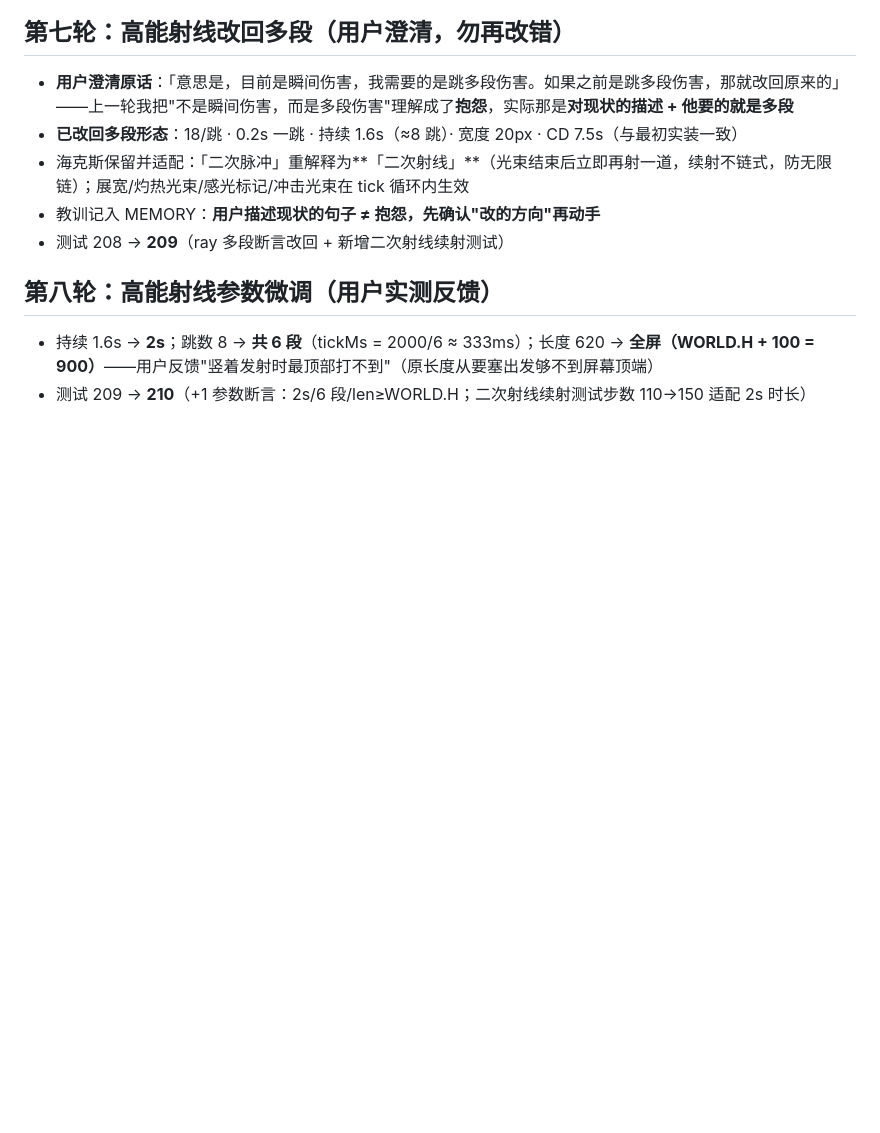
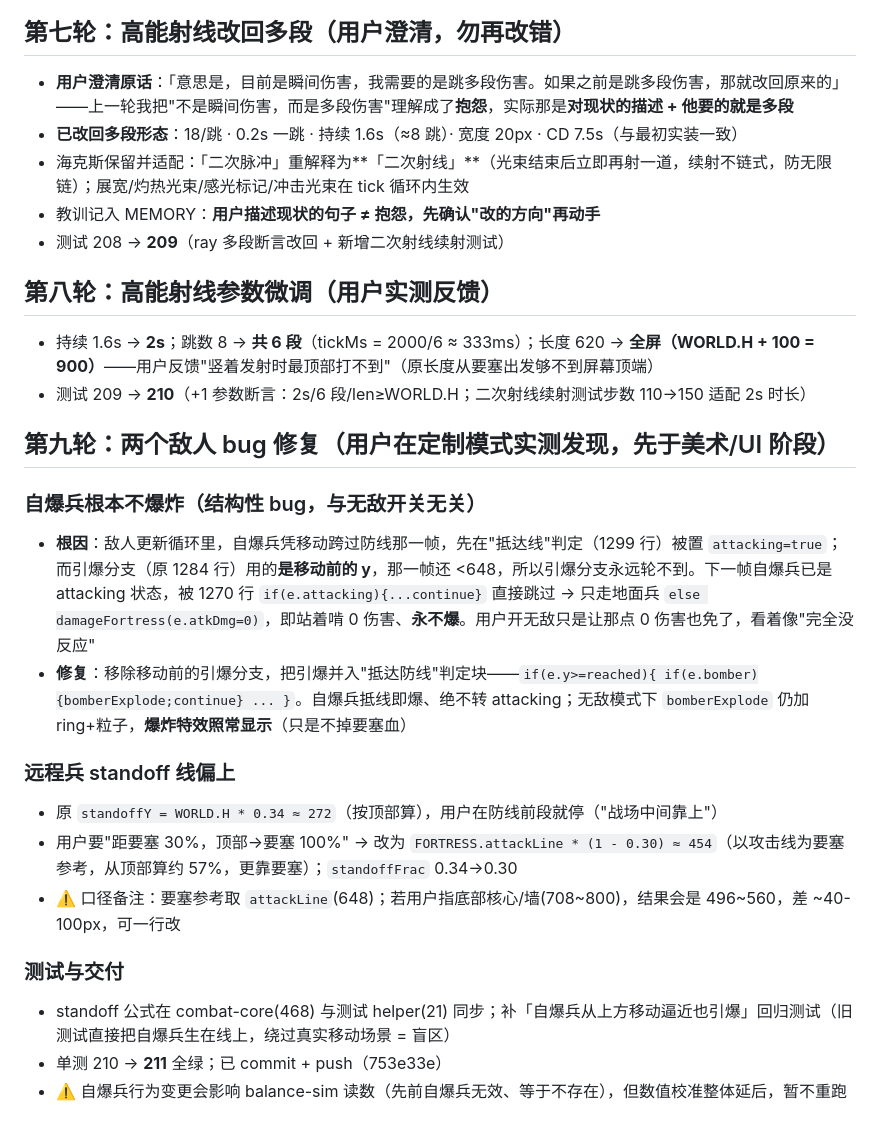
Before and after one commit to Water097/zombie-gunner, a Markdown page: memory/2026-11-03.md, the part around the change. Drawn GitHub-style; blank space fills up the shorter version.

Commit message:
docs: 同步 11-03 第九轮记忆（两敌人 bug 修复）

```diff
--- a/memory/2026-11-03.md
+++ b/memory/2026-11-03.md
@@ -218,3 +218,16 @@
 ## 第八轮：高能射线参数微调（用户实测反馈）
 - 持续 1.6s → **2s**；跳数 8 → **共 6 段**（tickMs = 2000/6 ≈ 333ms）；长度 620 → **全屏（WORLD.H + 100 = 900）**——用户反馈"竖着发射时最顶部打不到"（原长度从要塞出发够不到屏幕顶端）
 - 测试 209 → **210**（+1 参数断言：2s/6 段/len≥WORLD.H；二次射线续射测试步数 110→150 适配 2s 时长）
+
+## 第九轮：两个敌人 bug 修复（用户在定制模式实测发现，先于美术/UI 阶段）
+### 自爆兵根本不爆炸（结构性 bug，与无敌开关无关）
+- **根因**：敌人更新循环里，自爆兵凭移动跨过防线那一帧，先在"抵达线"判定（1299 行）被置 `attacking=true`；而引爆分支（原 1284 行）用的**是移动前的 y**，那一帧还 <648，所以引爆分支永远轮不到。下一帧自爆兵已是 attacking 状态，被 1270 行 `if(e.attacking){...continue}` 直接跳过 → 只走地面兵 `else damageFortress(e.atkDmg=0)`，即站着啃 0 伤害、**永不爆**。用户开无敌只是让那点 0 伤害也免了，看着像"完全没反应"
+- **修复**：移除移动前的引爆分支，把引爆并入"抵达防线"判定块——`if(e.y>=reached){ if(e.bomber){bomberExplode;continue} ... }`。自爆兵抵线即爆、绝不转 attacking；无敌模式下 `bomberExplode` 仍加 ring+粒子，**爆炸特效照常显示**（只是不掉要塞血）
+### 远程兵 standoff 线偏上
+- 原 `standoffY = WORLD.H * 0.34 ≈ 272`（按顶部算），用户在防线前段就停（"战场中间靠上"）
+- 用户要"距要塞 30%，顶部→要塞 100%" → 改为 `FORTRESS.attackLine * (1 - 0.30) ≈ 454`（以攻击线为要塞参考，从顶部算约 57%，更靠要塞）；`standoffFrac` 0.34→0.30
+- ⚠️ 口径备注：要塞参考取 `attackLine`(648)；若用户指底部核心/墙(708~800)，结果会是 496~560，差 ~40-100px，可一行改
+### 测试与交付
+- standoff 公式在 combat-core(468) 与测试 helper(21) 同步；补「自爆兵从上方移动逼近也引爆」回归测试（旧测试直接把自爆兵生在线上，绕过真实移动场景 = 盲区）
+- 单测 210 → **211** 全绿；已 commit + push（753e33e）
+- ⚠️ 自爆兵行为变更会影响 balance-sim 读数（先前自爆兵无效、等于不存在），但数值校准整体延后，暂不重跑
```
